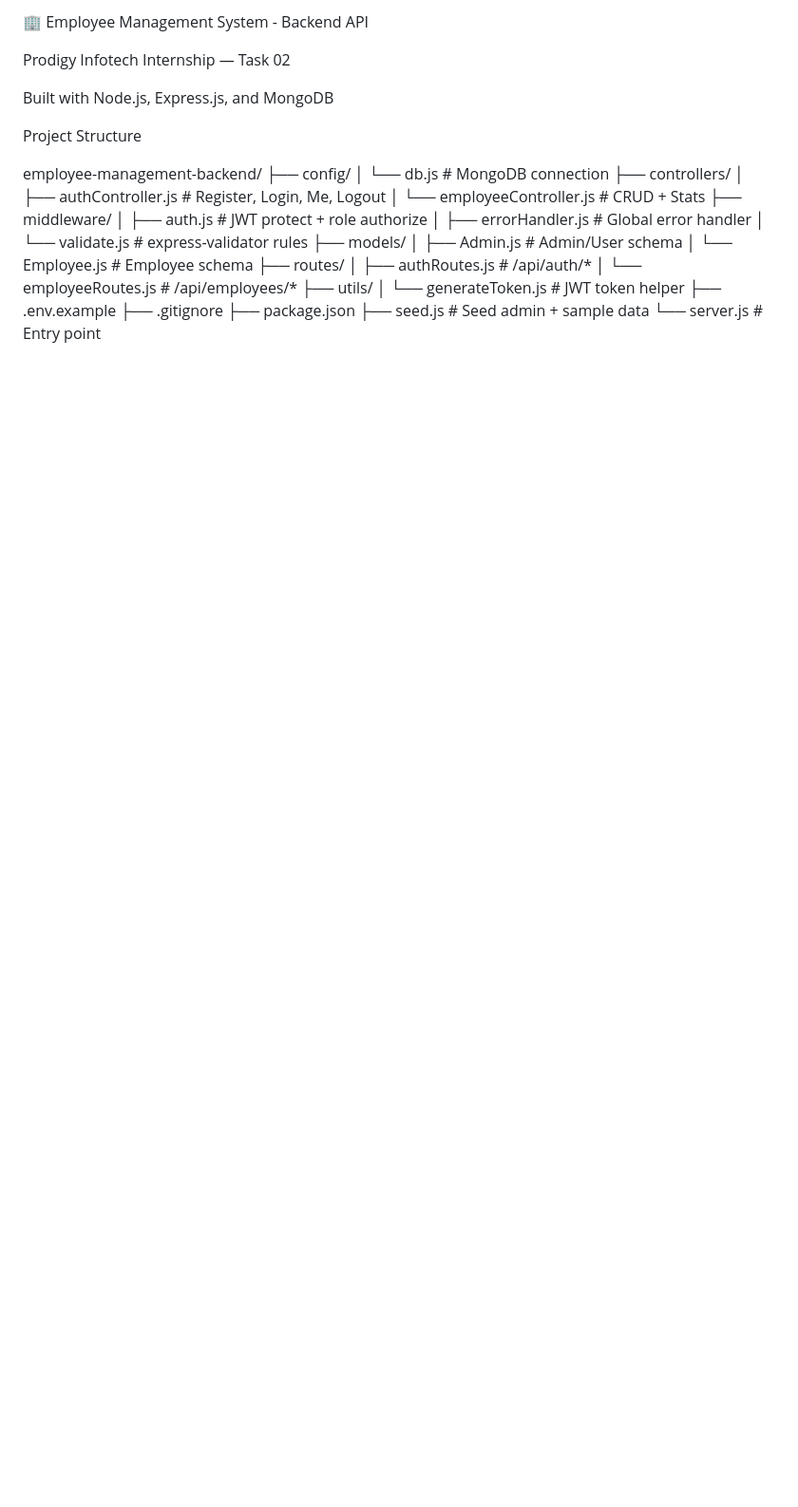
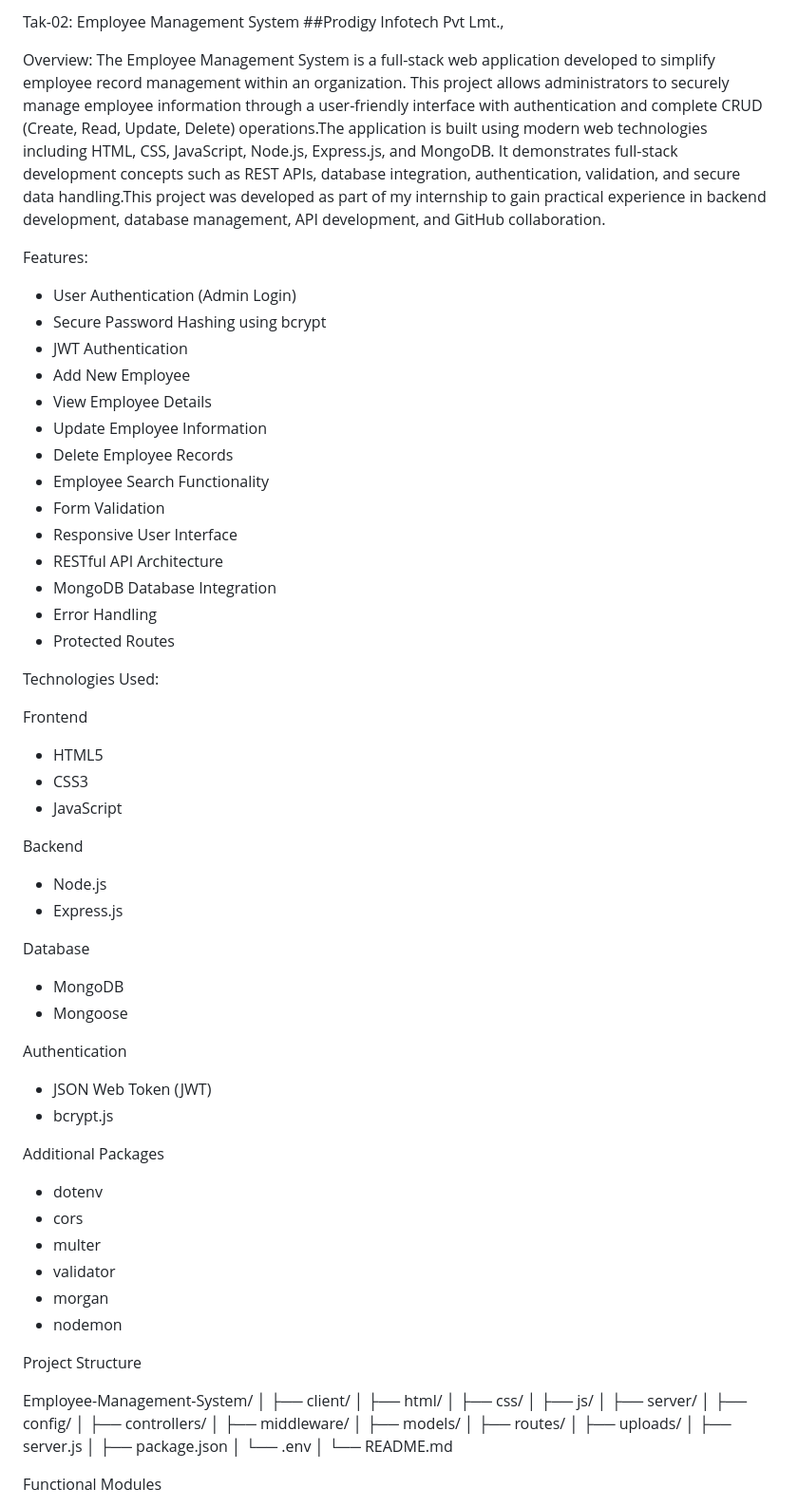
Before and after one commit to 25104044-afk/Task---01, a Markdown page: README.MD, the part around one of its changes. Shown at 95% size. Drawn GitHub-style; blank space fills up the shorter version.

Commit message:
Revise README for Employee Management System
Updated project title, overview, features, and technologies used in the README. Enhanced instructions for setup, database configuration, and API endpoints.

```diff
--- a/README.MD
+++ b/README.MD
@@ -1,31 +1,77 @@
-🏢 Employee Management System - Backend API
+Tak-02: Employee Management System
+##Prodigy Infotech Pvt Lmt.,
 
-Prodigy Infotech Internship — Task 02
+ Overview:
+    The Employee Management System is a full-stack web application developed to simplify employee record management within an organization. This project allows administrators to securely manage employee information through a user-friendly interface with authentication and complete CRUD (Create, Read, Update, Delete) operations.The application is built using modern web technologies including HTML, CSS, JavaScript, Node.js, Express.js, and MongoDB. It demonstrates full-stack development concepts such as REST APIs, database integration, authentication, validation, and secure data handling.This project was developed as part of my internship to gain practical experience in backend development, database management, API development, and GitHub collaboration.
 
-Built with Node.js, Express.js, and MongoDB
+Features:
+- User Authentication (Admin Login)
+- Secure Password Hashing using bcrypt
+- JWT Authentication
+- Add New Employee
+- View Employee Details
+- Update Employee Information
+- Delete Employee Records
+- Employee Search Functionality
+- Form Validation
+- Responsive User Interface
+- RESTful API Architecture
+- MongoDB Database Integration
+- Error Handling
+- Protected Routes
+
+ Technologies Used:
+
+ Frontend
+- HTML5
+- CSS3
+- JavaScript
+
+ Backend
+
+- Node.js
+- Express.js
+
+ Database
+
+- MongoDB
+- Mongoose
+
+ Authentication
+
+- JSON Web Token (JWT)
+- bcrypt.js
+
+ Additional Packages
+
+- dotenv
+- cors
+- multer
+- validator
+- morgan
+- nodemon
 
  Project Structure
 
-employee-management-backend/
-├── config/
-│   └── db.js                  # MongoDB connection
-├── controllers/
-│   ├── authController.js      # Register, Login, Me, Logout
-│   └── employeeController.js  # CRUD + Stats
-├── middleware/
-│   ├── auth.js                # JWT protect + role authorize
-│   ├── errorHandler.js        # Global error handler
-│   └── validate.js            # express-validator rules
-├── models/
-│   ├── Admin.js               # Admin/User schema
-│   └── Employee.js            # Employee schema
-├── routes/
-│   ├── authRoutes.js          # /api/auth/*
-│   └── employeeRoutes.js      # /api/employees/*
-├── utils/
-│   └── generateToken.js       # JWT token helper
-├── .env.example
-├── .gitignore
-├── package.json
-├── seed.js                    # Seed admin + sample data
-└── server.js                  # Entry point
+Employee-Management-System/
+│
+├── client/
+│   ├── html/
+│   ├── css/
+│   ├── js/
+│
+├── server/
+│   ├── config/
+│   ├── controllers/
+│   ├── middleware/
+│   ├── models/
+│   ├── routes/
+│   ├── uploads/
+│   ├── server.js
+│   ├── package.json
+│   └── .env
+│
+└── README.md
+
+ Functional Modules
+
```
Also changed, not shown: other parts of README.MD (+101 -135 lines).
